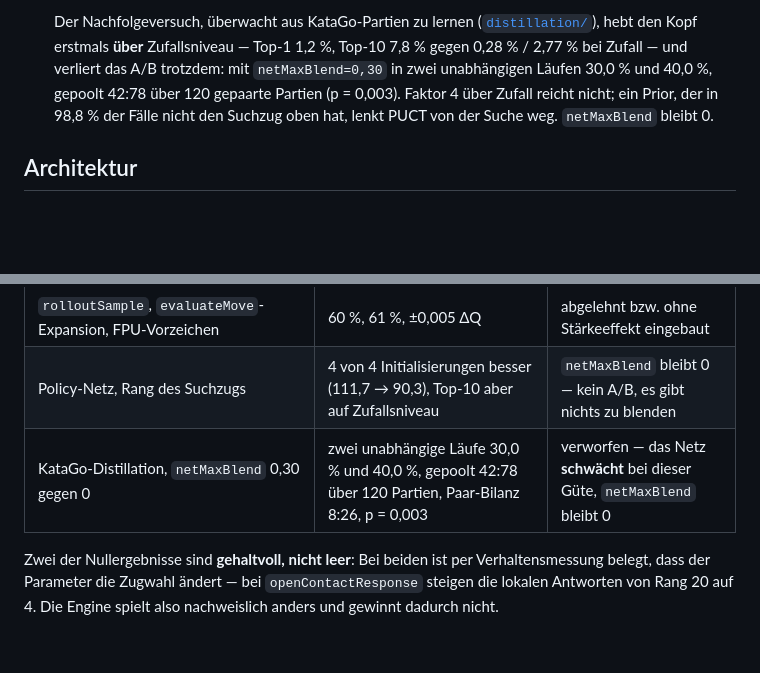
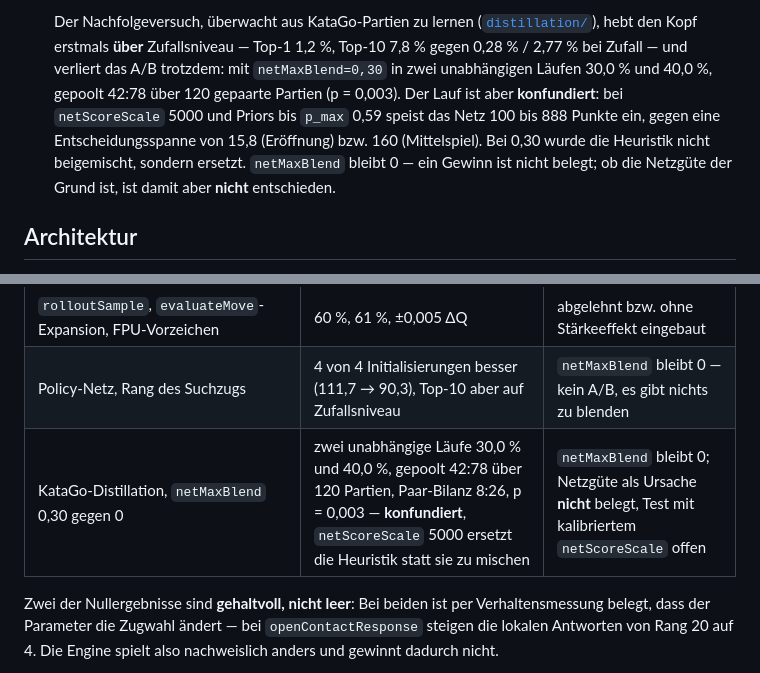
Before and after one commit to Hazeberry/Go-, a Markdown page: README.md, 2 parts joined by grey strips. Drawn GitHub-style; blank space fills up the shorter version.

```diff
--- a/README.md
+++ b/README.md
@@ -63,9 +63,12 @@ nichts zu installieren.
   Zufallsniveau — Top-1 1,2 %, Top-10 7,8 % gegen 0,28 % / 2,77 % bei Zufall —
   und verliert das A/B trotzdem: mit `netMaxBlend=0,30` in zwei unabhängigen
   Läufen 30,0 % und 40,0 %, gepoolt 42:78 über 120 gepaarte Partien
-  (p = 0,003). Faktor 4 über Zufall reicht nicht; ein Prior, der in 98,8 % der
-  Fälle nicht den Suchzug oben hat, lenkt PUCT von der Suche weg.
-  `netMaxBlend` bleibt 0.
+  (p = 0,003). Der Lauf ist aber **konfundiert**: bei `netScoreScale` 5000 und
+  Priors bis `p_max` 0,59 speist das Netz 100 bis 888 Punkte ein, gegen eine
+  Entscheidungsspanne von 15,8 (Eröffnung) bzw. 160 (Mittelspiel). Bei 0,30
+  wurde die Heuristik nicht beigemischt, sondern ersetzt. `netMaxBlend` bleibt
+  0 — ein Gewinn ist nicht belegt; ob die Netzgüte der Grund ist, ist damit
+  aber **nicht** entschieden.
 
 ## Architektur
 
@@ -132,7 +135,7 @@ Simulationszahl pro Zug direkt an der Rechenleistung hängt.
 | `phaseNormalize` (Experten vor dem Blend normieren) | 42,5 % über 80 Partien, p = 0,22 | verworfen — Default 0 |
 | `rolloutSample`, `evaluateMove`-Expansion, FPU-Vorzeichen | 60 %, 61 %, ±0,005 ΔQ | abgelehnt bzw. ohne Stärkeeffekt eingebaut |
 | Policy-Netz, Rang des Suchzugs | 4 von 4 Initialisierungen besser (111,7 → 90,3), Top-10 aber auf Zufallsniveau | `netMaxBlend` bleibt 0 — kein A/B, es gibt nichts zu blenden |
-| KataGo-Distillation, `netMaxBlend` 0,30 gegen 0 | zwei unabhängige Läufe 30,0 % und 40,0 %, gepoolt 42:78 über 120 Partien, Paar-Bilanz 8:26, p = 0,003 | verworfen — das Netz **schwächt** bei dieser Güte, `netMaxBlend` bleibt 0 |
+| KataGo-Distillation, `netMaxBlend` 0,30 gegen 0 | zwei unabhängige Läufe 30,0 % und 40,0 %, gepoolt 42:78 über 120 Partien, Paar-Bilanz 8:26, p = 0,003 — **konfundiert**, `netScoreScale` 5000 ersetzt die Heuristik statt sie zu mischen | `netMaxBlend` bleibt 0; Netzgüte als Ursache **nicht** belegt, Test mit kalibriertem `netScoreScale` offen |
 
 Zwei der Nullergebnisse sind **gehaltvoll, nicht leer**: Bei beiden ist per
 Verhaltensmessung belegt, dass der Parameter die Zugwahl ändert — bei
```
Also changed, not shown: distillation/README.md (+27 -3 lines).
